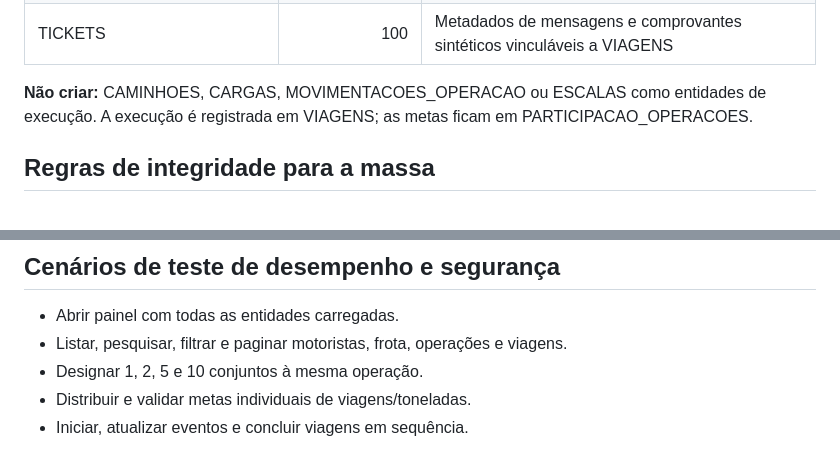
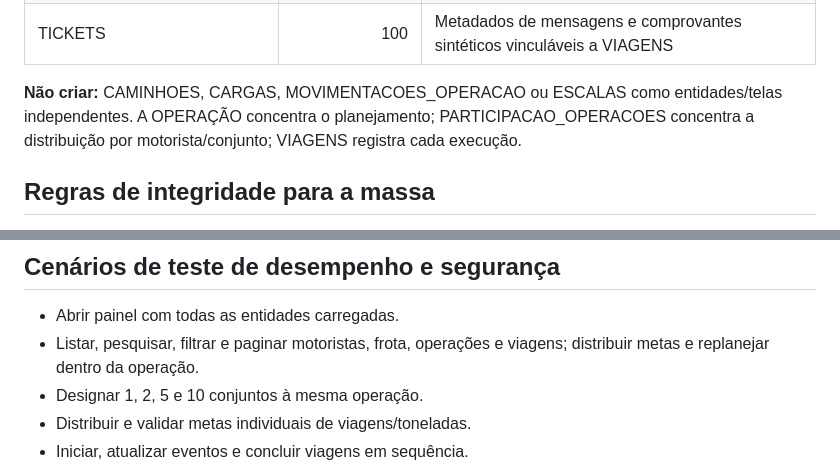
Before and after one commit to daluzdiego/FullTime-Transporte, a Markdown page: docs/FULLTIME_PLANO_MASSA_FICTICIA_TESTES_CARGA.md, 2 parts joined by grey strips. Rendered like a GitHub page.

Commit message:
Align synthetic dataset with operation-centered workflow

```diff
--- a/docs/FULLTIME_PLANO_MASSA_FICTICIA_TESTES_CARGA.md
+++ b/docs/FULLTIME_PLANO_MASSA_FICTICIA_TESTES_CARGA.md
@@ -34,7 +34,7 @@ Criar um ambiente de homologação integralmente sintético para testar integrid
 | EVENTOS_OPERACAO | 300 | Designações, substituições, alterações e auditoria |
 | TICKETS | 100 | Metadados de mensagens e comprovantes sintéticos vinculáveis a VIAGENS |
 
-**Não criar:** CAMINHOES, CARGAS, MOVIMENTACOES_OPERACAO ou ESCALAS como entidades de execução. A execução é registrada em VIAGENS; as metas ficam em PARTICIPACAO_OPERACOES.
+**Não criar:** CAMINHOES, CARGAS, MOVIMENTACOES_OPERACAO ou ESCALAS como entidades/telas independentes. A OPERAÇÃO concentra o planejamento; PARTICIPACAO_OPERACOES concentra a distribuição por motorista/conjunto; VIAGENS registra cada execução.
 
 ## Regras de integridade para a massa
 
@@ -80,7 +80,7 @@ A massa deve incluir:
 ## Cenários de teste de desempenho e segurança
 
 - Abrir painel com todas as entidades carregadas.
-- Listar, pesquisar, filtrar e paginar motoristas, frota, operações e viagens.
+- Listar, pesquisar, filtrar e paginar motoristas, frota, operações e viagens; distribuir metas e replanejar dentro da operação.
 - Designar 1, 2, 5 e 10 conjuntos à mesma operação.
 - Distribuir e validar metas individuais de viagens/toneladas.
 - Iniciar, atualizar eventos e concluir viagens em sequência.
```
